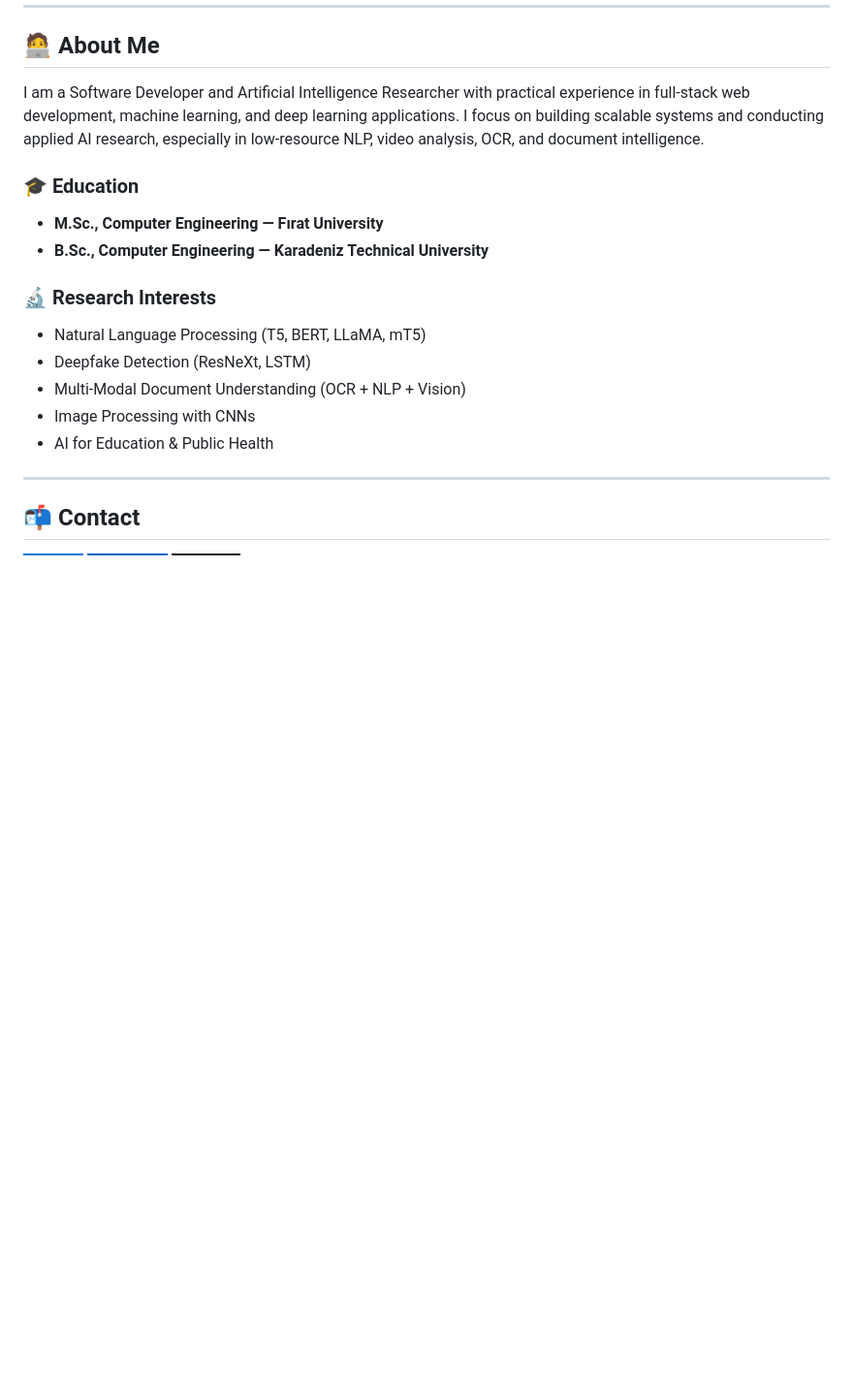
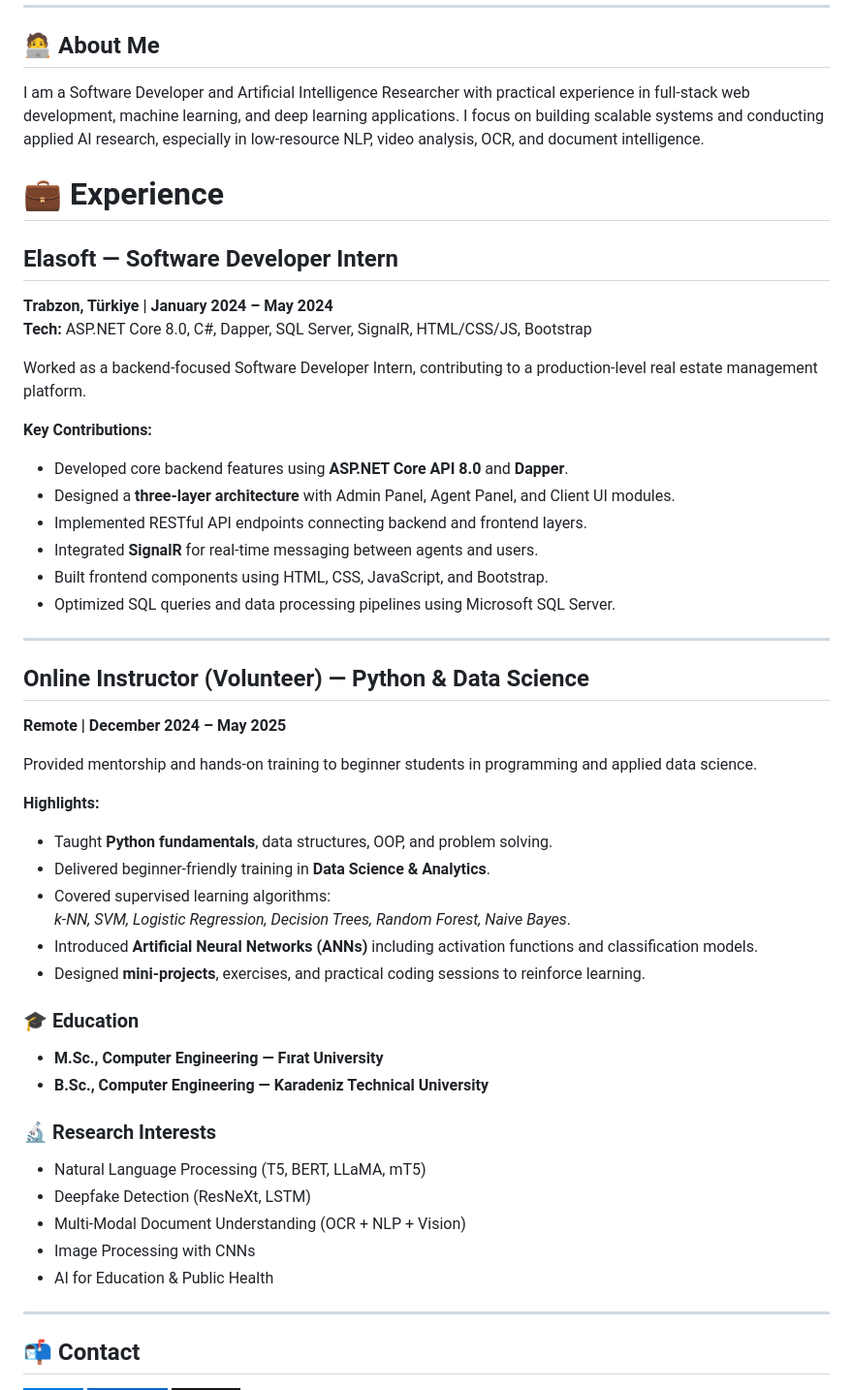
Before and after one commit to Mohamed-Qadar/Mohamed-Qadar, a Markdown page: README.md, the part around the change printed below. Shown: that part at 97% size. GitHub-like rendering; badges without logos; blank space fills up the shorter version.

```diff
--- a/README.md
+++ b/README.md
@@ -8,6 +8,42 @@
 
 ## 🧑‍💻 About Me
 I am a Software Developer and Artificial Intelligence Researcher with practical experience in full-stack web development, machine learning, and deep learning applications. I focus on building scalable systems and conducting applied AI research, especially in low-resource NLP, video analysis, OCR, and document intelligence.
+
+
+
+# 💼 Experience
+
+##  Elasoft — Software Developer Intern
+**Trabzon, Türkiye | January 2024 – May 2024**
+**Tech:** ASP.NET Core 8.0, C#, Dapper, SQL Server, SignalR, HTML/CSS/JS, Bootstrap
+
+Worked as a backend-focused Software Developer Intern, contributing to a production-level real estate management platform.
+
+**Key Contributions:**
+- Developed core backend features using **ASP.NET Core API 8.0** and **Dapper**.
+- Designed a **three-layer architecture** with Admin Panel, Agent Panel, and Client UI modules.
+- Implemented RESTful API endpoints connecting backend and frontend layers.
+- Integrated **SignalR** for real-time messaging between agents and users.
+- Built frontend components using HTML, CSS, JavaScript, and Bootstrap.
+- Optimized SQL queries and data processing pipelines using Microsoft SQL Server.
+
+---
+
+##  Online Instructor (Volunteer) — Python & Data Science
+**Remote | December 2024 – May 2025**
+
+Provided mentorship and hands-on training to beginner students in programming and applied data science.
+
+**Highlights:**
+- Taught **Python fundamentals**, data structures, OOP, and problem solving.
+- Delivered beginner-friendly training in **Data Science & Analytics**.
+- Covered supervised learning algorithms:
+  *k-NN, SVM, Logistic Regression, Decision Trees, Random Forest, Naive Bayes*.
+- Introduced **Artificial Neural Networks (ANNs)** including activation functions and classification models.
+- Designed **mini-projects**, exercises, and practical coding sessions to reinforce learning.
+
+
+
 
 ### 🎓 Education
 - **M.Sc., Computer Engineering — Fırat University**
```
Also changed, not shown: other parts of README.md (+22 -23 lines).
